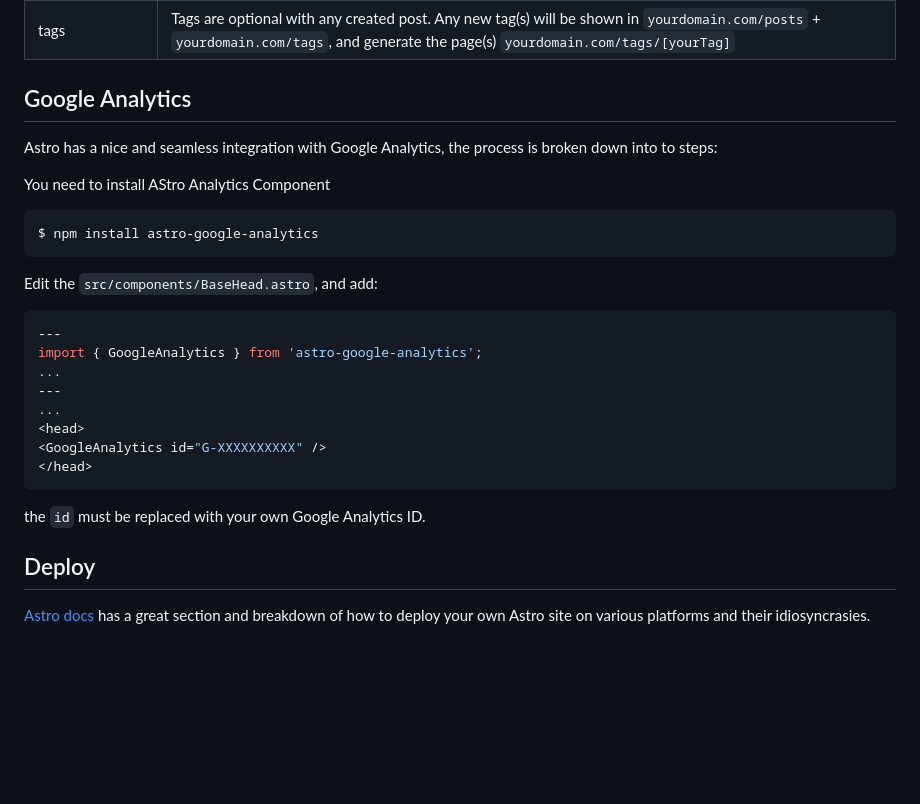
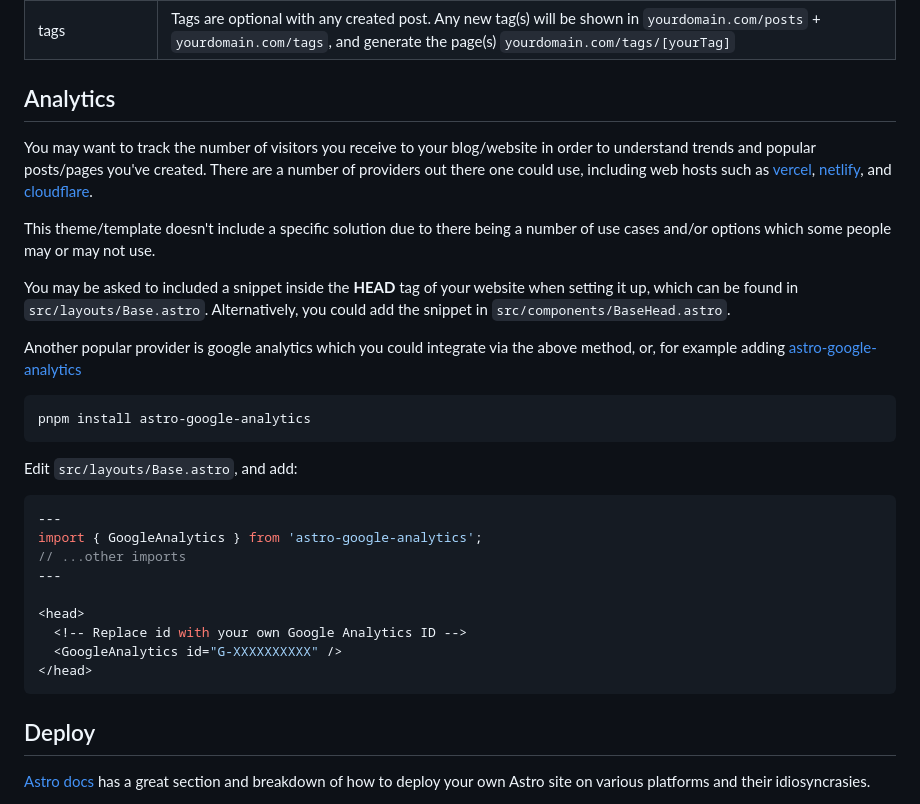
Before and after one commit to chrismwilliams/astro-theme-cactus, a Markdown page: README.md, the part around the change. Rendered like a GitHub page; blank space fills up the shorter version.

Commit message:
Add additional tracking options

````diff
--- a/README.md
+++ b/README.md
@@ -72,26 +72,33 @@ Adding a post is a simple as adding your .md(x) file(s) to the `src/content/post
 | publishDate \*         | Again pretty simple. To change the date format/locale, currently **en-GB**, update/pass the **locale** arg to function **getFormattedDate**, found in `src/utils/date.ts`.        |
 | tags                   | Tags are optional with any created post. Any new tag(s) will be shown in `yourdomain.com/posts` + `yourdomain.com/tags`, and generate the page(s) `yourdomain.com/tags/[yourTag]` |
 
-## Google Analytics
-Astro has a nice and seamless integration with Google Analytics, the process is broken down into to steps:
+## Analytics
 
-You need to install AStro Analytics Component
+You may want to track the number of visitors you receive to your blog/website in order to understand trends and popular posts/pages you've created. There are a number of providers out there one could use, including web hosts such as [vercel](https://vercel.com/analytics), [netlify](https://www.netlify.com/products/analytics/), and [cloudflare](https://www.cloudflare.com/web-analytics/).
+
+This theme/template doesn't include a specific solution due to there being a number of use cases and/or options which some people may or may not use.
+
+You may be asked to included a snippet inside the **HEAD** tag of your website when setting it up, which can be found in `src/layouts/Base.astro`. Alternatively, you could add the snippet in `src/components/BaseHead.astro`.
+
+Another popular provider is google analytics which you could integrate via the above method, or, for example adding [astro-google-analytics](https://www.npmjs.com/package/astro-google-analytics)
+
 ```bash
-$ npm install astro-google-analytics
+pnpm install astro-google-analytics
 ```
-Edit the `src/components/BaseHead.astro`, and add:
-```js
+
+Edit `src/layouts/Base.astro`, and add:
+
+```tsx
 ---
 import { GoogleAnalytics } from 'astro-google-analytics';
-...
+// ...other imports
 ---
-...
+
 <head>
-<GoogleAnalytics id="G-XXXXXXXXXX" />
+  <!-- Replace id with your own Google Analytics ID -->
+  <GoogleAnalytics id="G-XXXXXXXXXX" />
 </head>
 ```
-the `id` must be replaced with your own Google Analytics ID.
-
 
 ## Deploy
 
````
